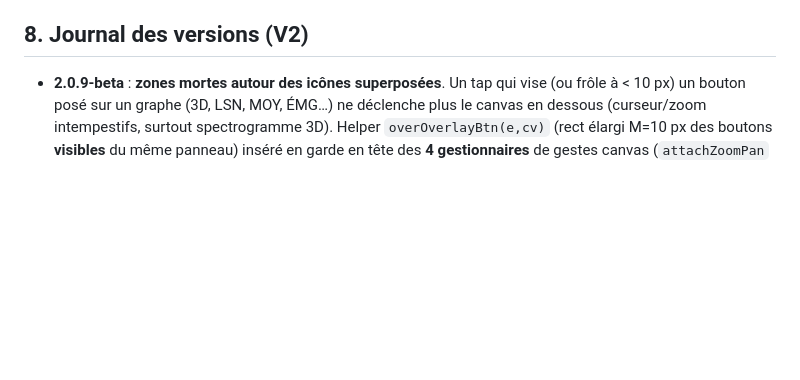
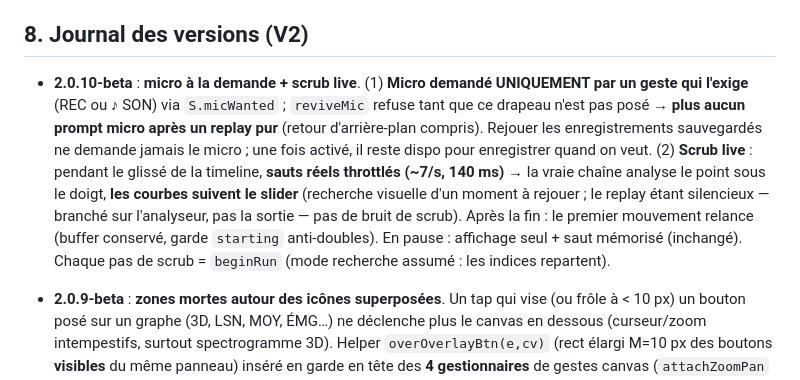
Before and after one commit to ThibautGRAS/sonometre, a Markdown page: MEMOIRE.md, the part around the change. GitHub-like rendering; blank space fills up the shorter version.

Commit message:
MEMOIRE : journal 2.0.10-beta

```diff
--- a/MEMOIRE.md
+++ b/MEMOIRE.md
@@ -106,6 +106,8 @@ Dossier `tests/` du dépôt — **à rejouer après toute évolution du code DSP
 
 ## 8. Journal des versions (V2)
 
+- **2.0.10-beta** : **micro à la demande + scrub live**. (1) **Micro demandé UNIQUEMENT par un geste qui l'exige** (REC ou ♪ SON) via `S.micWanted` ; `reviveMic` refuse tant que ce drapeau n'est pas posé → **plus aucun prompt micro après un replay pur** (retour d'arrière-plan compris). Rejouer les enregistrements sauvegardés ne demande jamais le micro ; une fois activé, il reste dispo pour enregistrer quand on veut. (2) **Scrub live** : pendant le glissé de la timeline, **sauts réels throttlés (~7/s, 140 ms)** → la vraie chaîne analyse le point sous le doigt, **les courbes suivent le slider** (recherche visuelle d'un moment à rejouer ; le replay étant silencieux — branché sur l'analyseur, pas la sortie — pas de bruit de scrub). Après la fin : le premier mouvement relance (buffer conservé, garde `starting` anti-doubles). En pause : affichage seul + saut mémorisé (inchangé). Chaque pas de scrub = `beginRun` (mode recherche assumé : les indices repartent).
+
 - **2.0.9-beta** : **zones mortes autour des icônes superposées**. Un tap qui vise (ou frôle à < 10 px) un bouton posé sur un graphe (3D, LSN, MOY, ÉMG…) ne déclenche plus le canvas en dessous (curseur/zoom intempestifs, surtout spectrogramme 3D). Helper `overOverlayBtn(e,cv)` (rect élargi M=10 px des boutons **visibles** du même panneau) inséré en garde en tête des **4 gestionnaires** de gestes canvas (`attachZoomPan` touchstart+click, rotation 3D, 4e canvas) — return AVANT `preventDefault`, le bouton reçoit son tap normalement. **Correctif porté sur main (1.35.46)** : bug présent en V1 aussi.
 
 - **2.0.8-beta** : **barre vivante après la fin**. Lecture finie (ou stoppée), glisser la barre **relance le replay au point visé** et les graphes repartent — équivalent lecteur audio. Pour ça : `replayStart(id, startAt)` (démarrage à un offset, `src.start(0,startAt)`), le **buffer et les meta sont CONSERVÉS au teardown** tant que la barre est affichée → relance **instantanée** sans relire IndexedDB ni redécoder ; libérés dès qu'une mesure micro démarre (`ui()`). Gestes de la piste : `canScrub()` = replay actif OU (fini + barre visible + `lastId`) ; commit → seek (lecture), pendingSeek (pause) ou `replayStart(lastId,t)` (fini).
```
